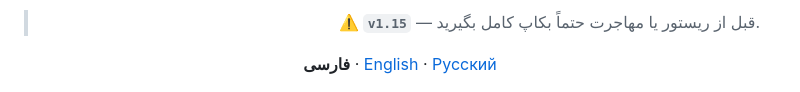
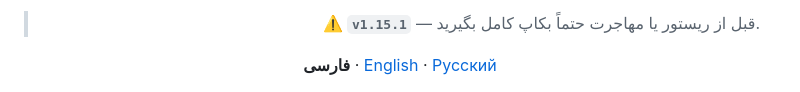
Before and after one commit to Mrclocks/PGClockMG, a Markdown page: README.md, the part around the change. Drawn GitHub-style.

```diff
--- a/README.md
+++ b/README.md
@@ -1,6 +1,6 @@
 <div dir="rtl" align="right">
 
-> ⚠️ **`v1.15`** — قبل از ریستور یا مهاجرت حتماً بکاپ کامل بگیرید.
+> ⚠️ **`v1.15.1`** — قبل از ریستور یا مهاجرت حتماً بکاپ کامل بگیرید.
 
 <p align="center">
   <b>فارسی</b> · <a href="README.en.md">English</a> · <a href="README.ru.md">Русский</a>
```
Also changed, not shown: README.en.md (+1 -1 lines), README.ru.md (+1 -1 lines).
